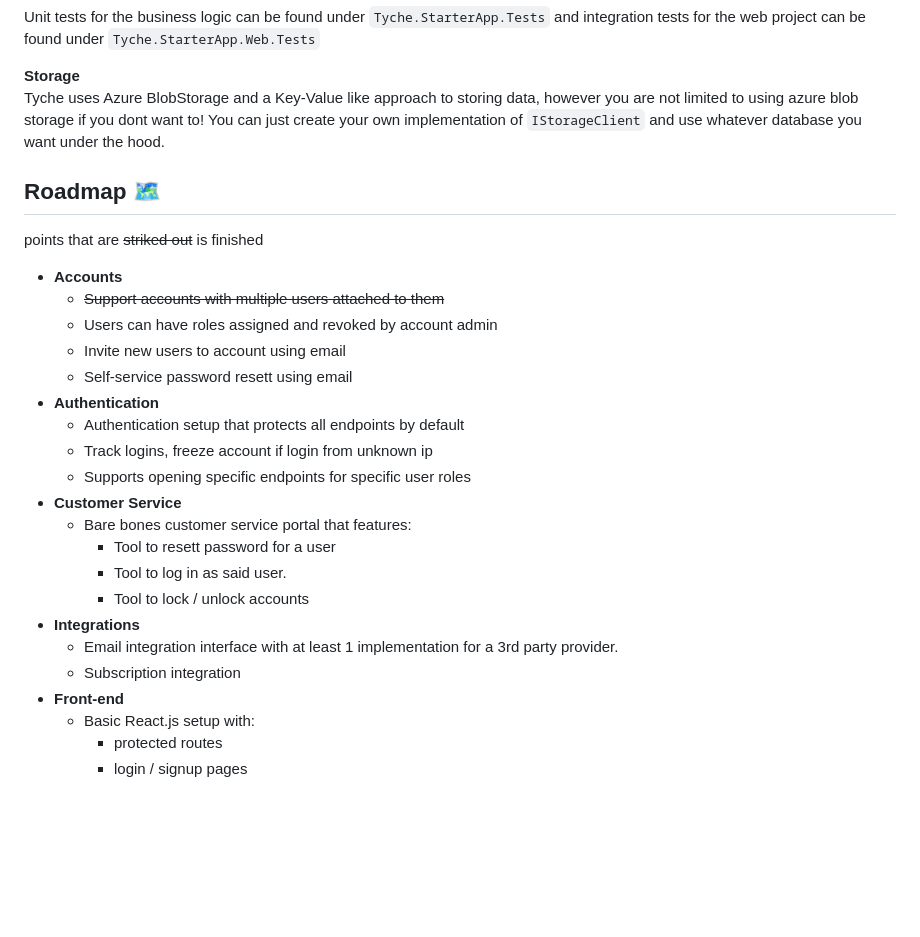
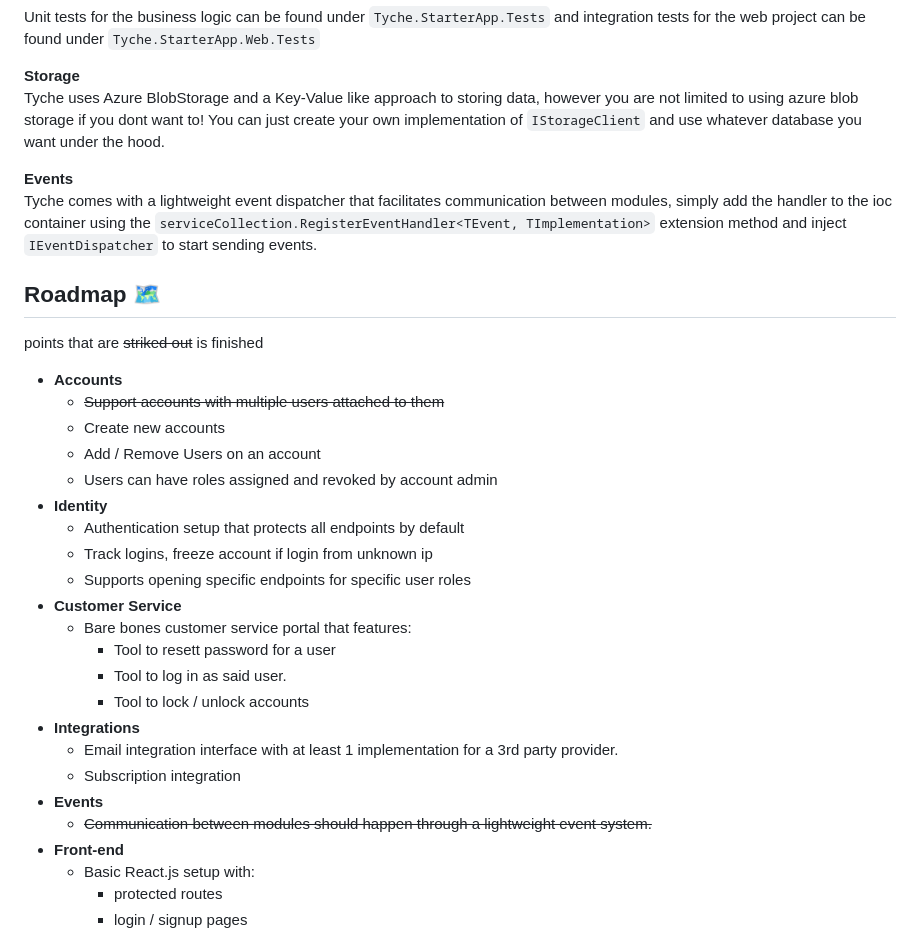
Before and after one commit to Kalmar99/Tyche, a Markdown page: readme.md, the part around the change. Drawn GitHub-style; blank space fills up the shorter version.

Commit message:
[patch](#1) update readme

```diff
--- a/readme.md
+++ b/readme.md
@@ -42,14 +42,17 @@ Unit tests for the business logic can be found under `Tyche.StarterApp.Tests` an
 **Storage**
 Tyche uses Azure BlobStorage and a Key-Value like approach to storing data, however you are not limited to using azure blob storage if you dont want to! You can just create your own implementation of `IStorageClient` and use whatever database you want under the hood.
 
+**Events**
+Tyche comes with a lightweight event dispatcher that facilitates communication between modules, simply add the handler to the ioc container using the `serviceCollection.RegisterEventHandler<TEvent, TImplementation>` extension method and inject `IEventDispatcher` to start sending events.
+
 ## Roadmap 🗺
 points that are ~~striked out~~ is finished
 - **Accounts**
   - ~~Support accounts with multiple users attached to them~~
+  - Create new accounts
+  - Add / Remove Users on an account
   - Users can have roles assigned and revoked by account admin
-  - Invite new users to account using email
-  - Self-service password resett using email
-- **Authentication**
+- **Identity**
   - Authentication setup that protects all endpoints by default
   - Track logins, freeze account if login from unknown ip
   - Supports opening specific endpoints for specific user roles
@@ -61,6 +64,8 @@ points that are ~~striked out~~ is finished
 - **Integrations**
   - Email integration interface with at least 1 implementation for a 3rd party provider.
   - Subscription integration
+- **Events**
+  - ~~Communication between modules should happen through a lightweight event system.~~
 - **Front-end**
   - Basic React.js setup with:
     - protected routes
```
